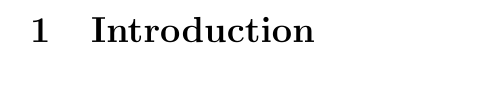
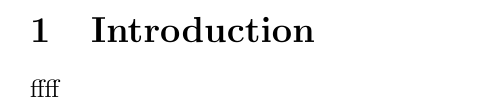
Before and after one commit to Realife-Brahmin/NE-IECCE-2025-Nonlinear-vs-Linear-MPOPF-Analysis, a LaTeX document (sections/intro/intro.tex): part of the page, cut so that both start at the same text. Compiled offline with pdfLaTeX.

Commit message:
Updates from Overleaf

```diff
--- a/sections/intro/intro.tex
+++ b/sections/intro/intro.tex
@@ -97,4 +97,8 @@
 %     \item Detailed comparative analyses between traditional MPCOPF and the proposed MPDOPF are done using the IEEE 123 bus test system and the benefits of the proposed approach are demonstrated. ACOPF feasibility validation is also performed by implementing the derived controls into an OpenDSS model of the test system.
 % \end{enumerate}
 
+ffff
+
+
+
 \end{document}
```
